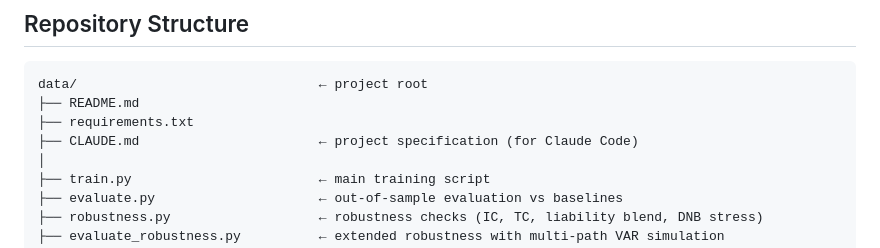
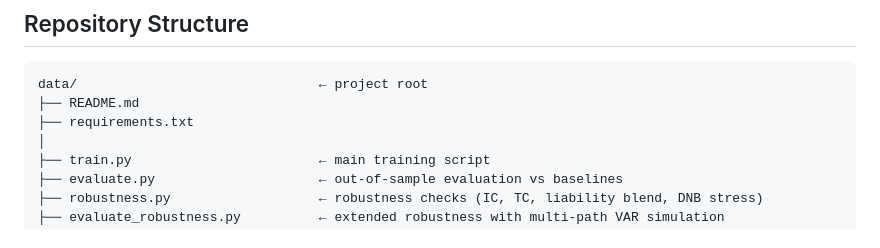
Before and after one commit to Stefan93927/Thesis-Wet-toekomst-pensioenen, a Markdown page: README.md, the part around the change. GitHub-like rendering.

```diff
--- a/README.md
+++ b/README.md
@@ -263,7 +263,6 @@ Results from `src/models/run_043/eval_results.json` — test period Jan 2018–D
 data/                               ← project root
 ├── README.md
 ├── requirements.txt
-├── CLAUDE.md                       ← project specification (for Claude Code)
 │
 ├── train.py                        ← main training script
 ├── evaluate.py                     ← out-of-sample evaluation vs baselines
```
